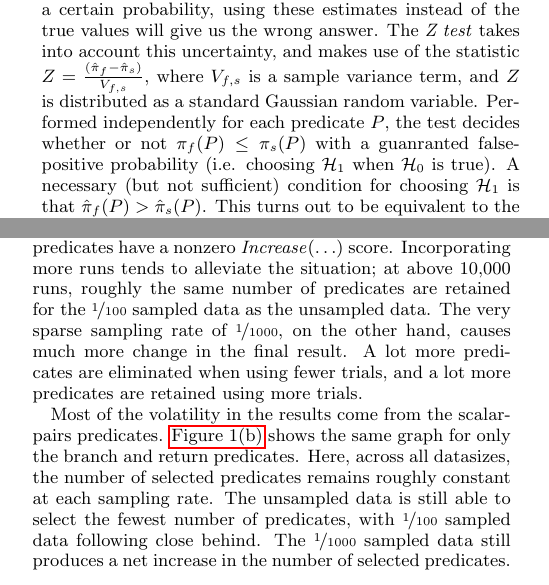
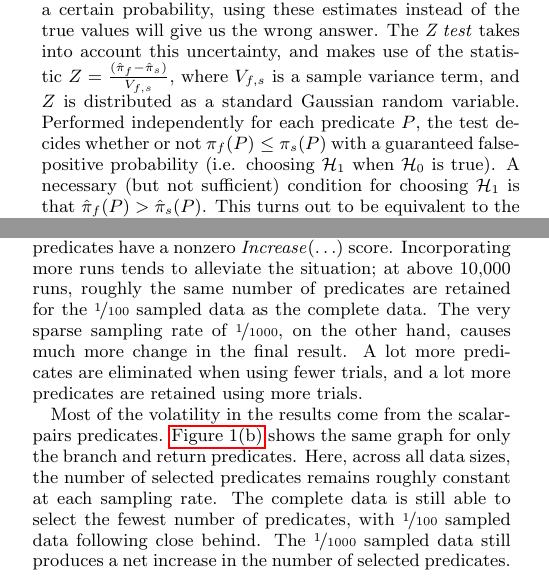
Before and after one commit to liblit/cbiexp, a LaTeX paper (pldi-2004/master.tex, which reads pldi-2004/alg.tex, pldi-2004/experiments.tex): two parts of the columns of pages 4 and 8 of 10, joined at a grey line, cut so that both start at the same text. Compiled offline with pdfLaTeX.

Commit message:
Spell checking pass.

```diff
--- a/pldi-2004/alg.tex
+++ b/pldi-2004/alg.tex
@@ -221,7 +221,7 @@ makes use of the statistic $ Z = \frac{(\hat \pi_f - \hat
   \pi_s)}{V_{f,s}}$, where $V_{f,s}$ is a sample variance term, and $Z$
 is distributed as a standard Gaussian random
 variable.  Performed independently for each predicate $P$, the test
-decides whether or not $\pi_f(P) \leq \pi_s(P)$ with a guanranted
+decides whether or not $\pi_f(P) \leq \pi_s(P)$ with a guaranteed
 false-positive probability (i.e. choosing $\H_1$ when $\H_0$ is true).
 A necessary (but not sufficient) condition for choosing $\H_1$ is that
 $\hat \pi_f(P) > \hat \pi_s(P)$.  This turns out to be
--- a/pldi-2004/experiments.tex
+++ b/pldi-2004/experiments.tex
@@ -293,7 +293,7 @@ sampling sets in.  Fewer samples are taken overall on fewer predicates,
 and as a result, fewer predicates have a nonzero $\increase(\ldots)$ score.
 Incorporating more runs tends to alleviate the situation; at above
 10,000 runs, roughly the same number of predicates are retained for
-the \nicefrac{1}{100} sampled data as the unsampled data.  The very
+the \nicefrac{1}{100} sampled data as the complete data.  The very
 sparse sampling rate of \nicefrac{1}{1000}, on the other hand,
 causes much more change in the final result.  A lot more predicates
 are eliminated when using fewer trials, and a lot more predicates are
@@ -301,11 +301,11 @@ retained using more trials.
 
 Most of the volatility in the results come from the scalar-pairs
 predicates.  \Autoref{fig:predkept-b} shows the same graph for
-only the branch and return predicates.  Here, across all datasizes,
+only the branch and return predicates.  Here, across all data sizes,
 the number of selected predicates remains roughly constant at each
-sampling rate.  The unsampled data is still able to select the fewest
+sampling rate.  The complete data is still able to select the fewest
 number of predicates, with \nicefrac{1}{100} sampled data following
 close behind.  The \nicefrac{1}{1000} sampled data still produces a
 net increase in the number of selected predicates.
 
-%% LocalWords:  downsampling lang downsampled
+%% LocalWords:  downsampling lang downsampled predelim predkept
```
Also changed, not shown: pldi-2004/master.tex (+1 -1 lines).
